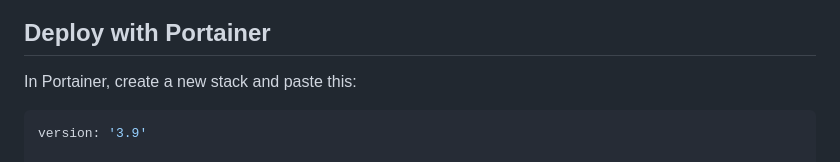
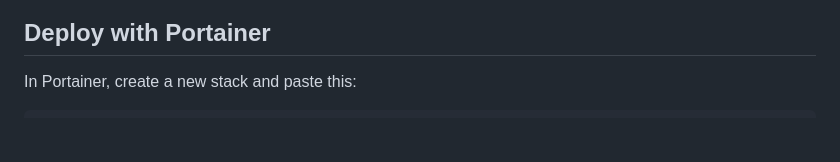
Before and after one commit to kineticman/FastChannels, a Markdown page: README.md, the part around the change. GitHub-like rendering; blank space fills up the shorter version.

Commit message:
readme: remove deprecated version field from compose example

````diff
--- a/README.md
+++ b/README.md
@@ -7,8 +7,6 @@ FAST channel aggregator — scrapes Pluto TV, Tubi, Roku, Samsung TV Plus, Sling
 In Portainer, create a new stack and paste this:
 
 ```yaml
-version: '3.9'
-
 services:
   fastchannels:
     image: ghcr.io/kineticman/fastchannels:latest
````
